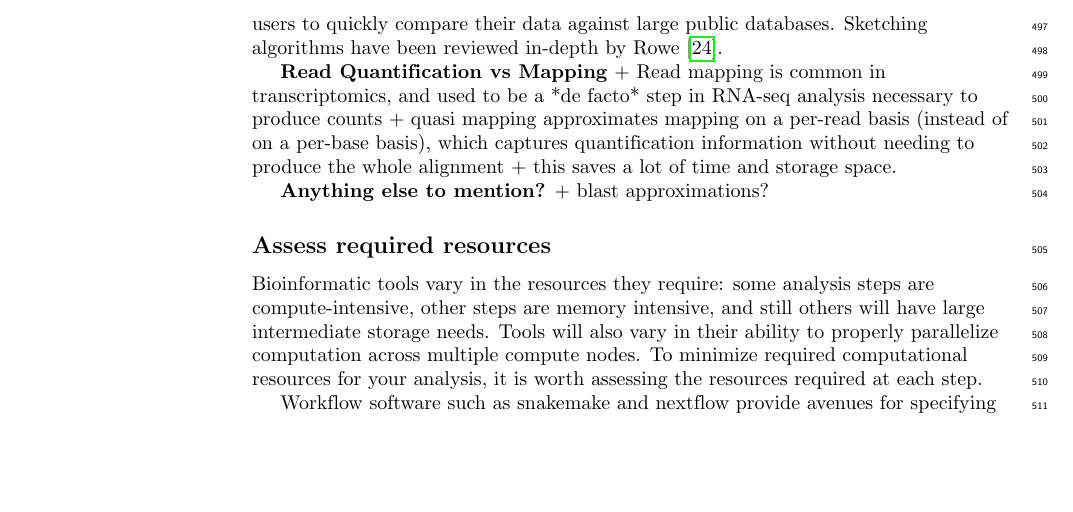
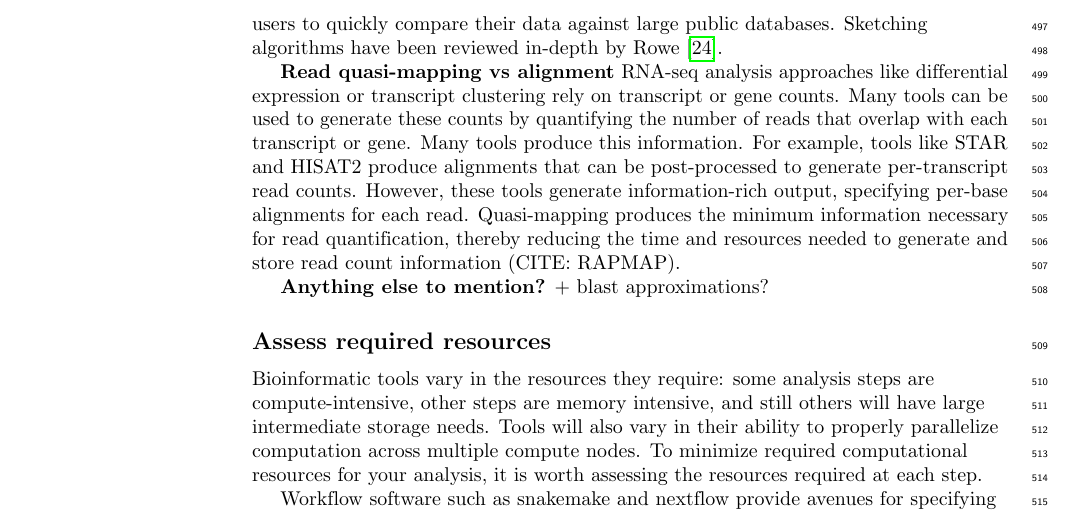
Before and after one commit to bluegenes/2020-latex-gep, a LaTeX document (sequencing_roadmap.tex): part of page 15 of 18, cut so that both start at the same text, the shorter picture padded with empty space. Compiled offline with pdfLaTeX.

Commit message:
quasimapping paragraph

```diff
--- a/sequencing_roadmap.tex
+++ b/sequencing_roadmap.tex
@@ -904,12 +904,13 @@ For example, sketching algorithms can be used to estimate all-by-all sample simi
 Sketching algorithms also dramatically reduce the runtime for comparisons against databases (e.g. all of GenBank), allowing users to quickly compare their data against large public databases.
 Sketching algorithms have been reviewed in-depth by Rowe \cite{rowe2019streaming}.
 
-\textbf{Read Quantification vs Mapping}
-+ Read mapping is common in transcriptomics, and used to be a *de facto* step in RNA-seq analysis necessary to produce counts
-+ quasi mapping approximates mapping on a per-read basis (instead of on a per-base basis), which captures quantification information without needing to produce the whole alignment
-+ this saves a lot of time and storage space.
+\textbf{Read quasi-mapping vs alignment} RNA-seq analysis approaches like differential expression or transcript clustering rely on transcript or gene counts.
+Many tools can be used to generate these counts by quantifying the number of reads that overlap with each transcript or gene.
+Many tools produce this information.
+For example, tools like STAR and HISAT2 produce alignments that can be post-processed to generate per-transcript read counts.
+However, these tools generate information-rich output, specifying per-base alignments for each read.
+Quasi-mapping produces the minimum information necessary for read quantification, thereby reducing the time and resources needed to generate and store read count information (CITE: RAPMAP).
 
-%% had a thought - seems like we could briefly mentioning quantification vs read mapping here might be a good way to round out the "make big data less big" section
 \textbf{Anything else to mention?}
 + blast approximations?
 
```
